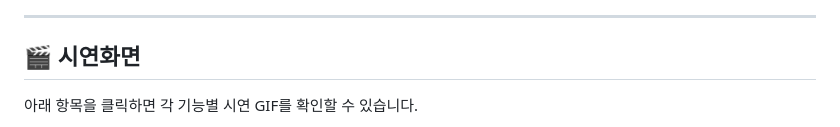
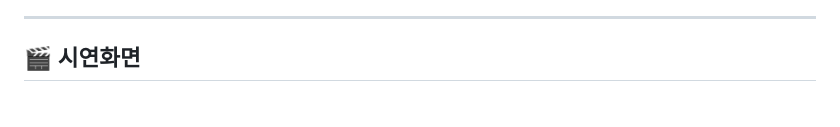
Before and after one commit to choseongjin0815/SeSAC-ticket, a Markdown page: README.md, the part around the change printed below. Rendered like a GitHub page; blank space fills up the shorter version.

```diff
--- a/README.md
+++ b/README.md
@@ -90,6 +90,5 @@
 
 ## 🎬 시연화면
 
-아래 항목을 클릭하면 각 기능별 시연 GIF를 확인할 수 있습니다.
 
 <details>
```
Also changed, not shown: other parts of README.md (+2 -2 lines).
